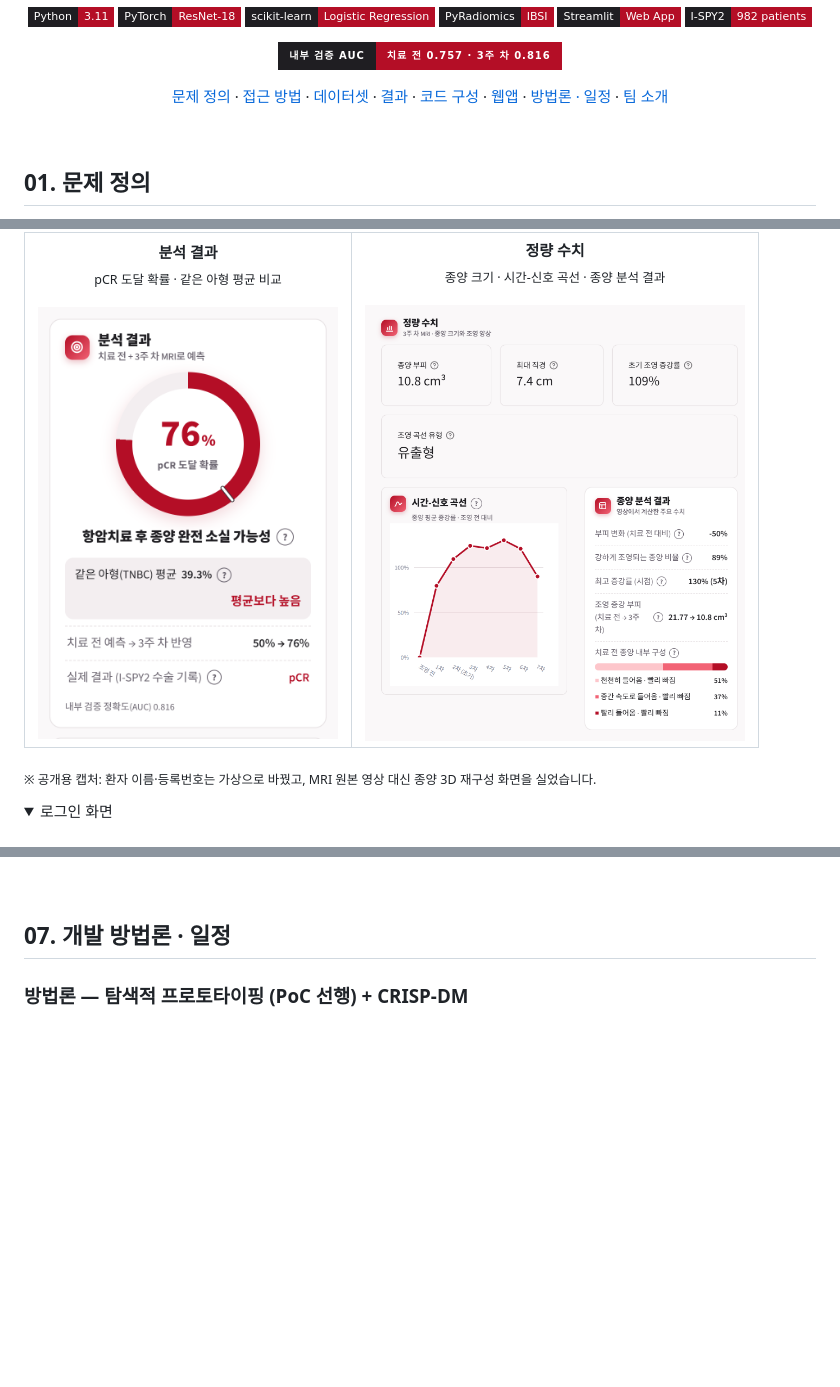
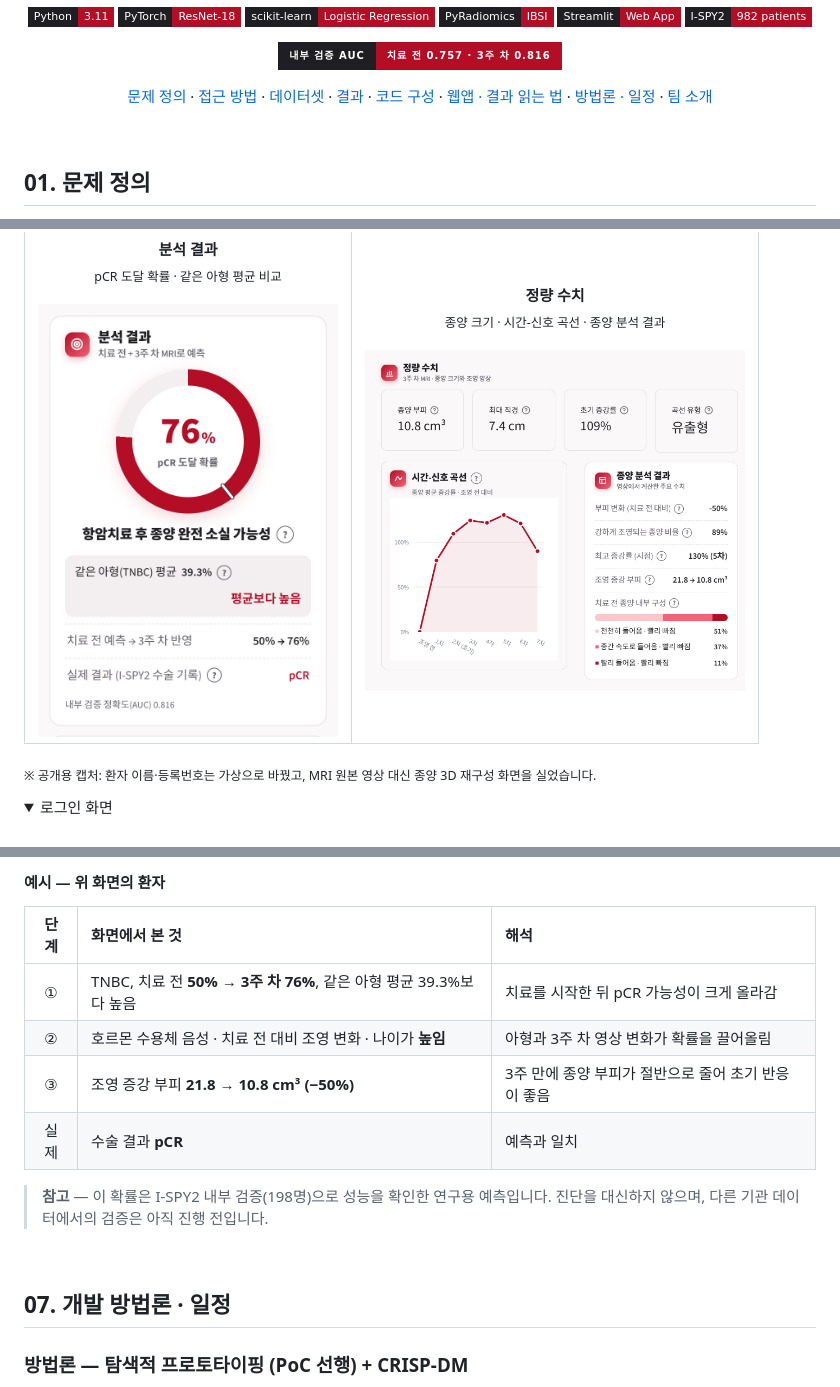
Before and after one commit to Hiver0205/CANSLER, a Markdown page: README.md, 3 parts joined by grey strips. Rendered like a GitHub page; pictures changed too: assets/web-numbers-light.png; folded sections open; badges without logos; blank space fills up the shorter version.

Commit message:
웹앱 정량 수치 한 줄 배치·부피 표기 정리, README에 결과 읽는 법 추가
Co-Authored-By: Claude Opus 5.5 <noreply@anthropic.com>

```diff
--- a/README.md
+++ b/README.md
@@ -36,7 +36,7 @@ from pre-treatment DCE-MRI, and testing whether imaging adds value beyond clinic
 <a href="#data">데이터셋</a> ·
 <a href="#results">결과</a> ·
 <a href="#code">코드 구성</a> ·
-<a href="#web">웹앱</a> ·
+<a href="#web">웹앱 · 결과 읽는 법</a> ·
 <a href="#method">방법론 · 일정</a> ·
 <a href="#team">팀 소개</a>
 </p>
@@ -233,3 +286,14 @@ Results/                      모델별 결과 CSV · 그림
+#### 예시 — 위 화면의 환자
+
+| 단계 | 화면에서 본 것 | 해석 |
+|:---:|:---|:---|
+| ① | TNBC, 치료 전 **50% → 3주 차 76%**, 같은 아형 평균 39.3%보다 높음 | 치료를 시작한 뒤 pCR 가능성이 크게 올라감 |
+| ② | 호르몬 수용체 음성 · 치료 전 대비 조영 변화 · 나이가 **높임** | 아형과 3주 차 영상 변화가 확률을 끌어올림 |
+| ③ | 조영 증강 부피 **21.8 → 10.8 cm³ (−50%)** | 3주 만에 종양 부피가 절반으로 줄어 초기 반응이 좋음 |
+| 실제 | 수술 결과 **pCR** | 예측과 일치 |
+
+> **참고** — 이 확률은 I-SPY2 내부 검증(198명)으로 성능을 확인한 연구용 예측입니다. 진단을 대신하지 않으며, 다른 기관 데이터에서의 검증은 아직 진행 전입니다.
+
 <br/>
 
 <h2 id="method">07. 개발 방법론 · 일정</h2>
```
Also changed, not shown: other parts of README.md (+53 -0 lines), assets/web-numbers-dark.png, 1 other file.
